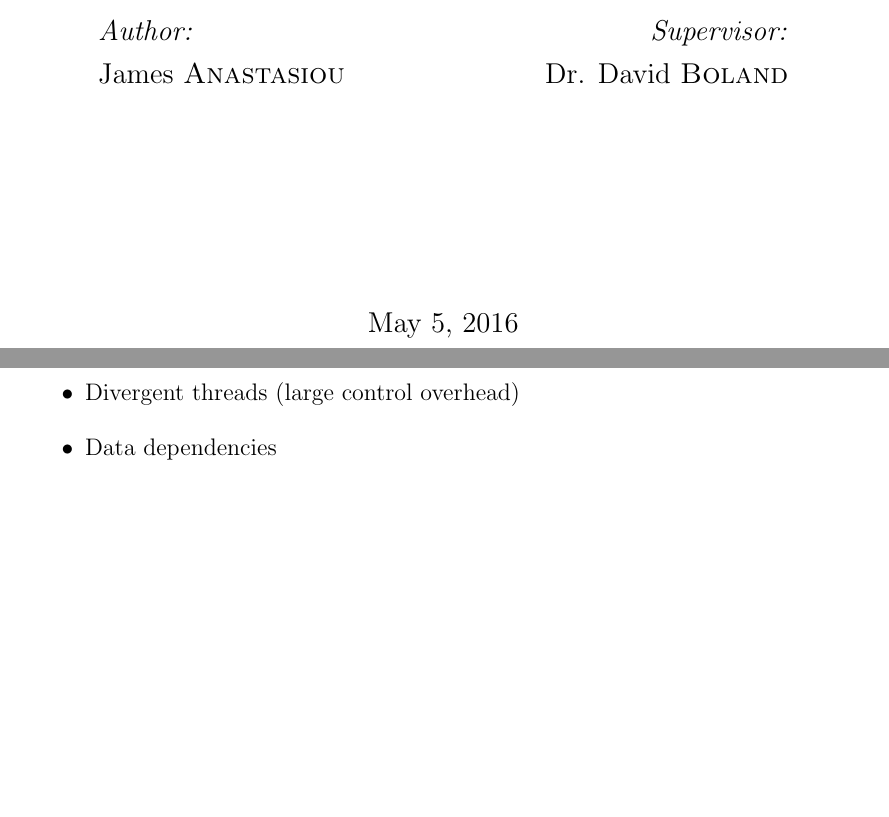
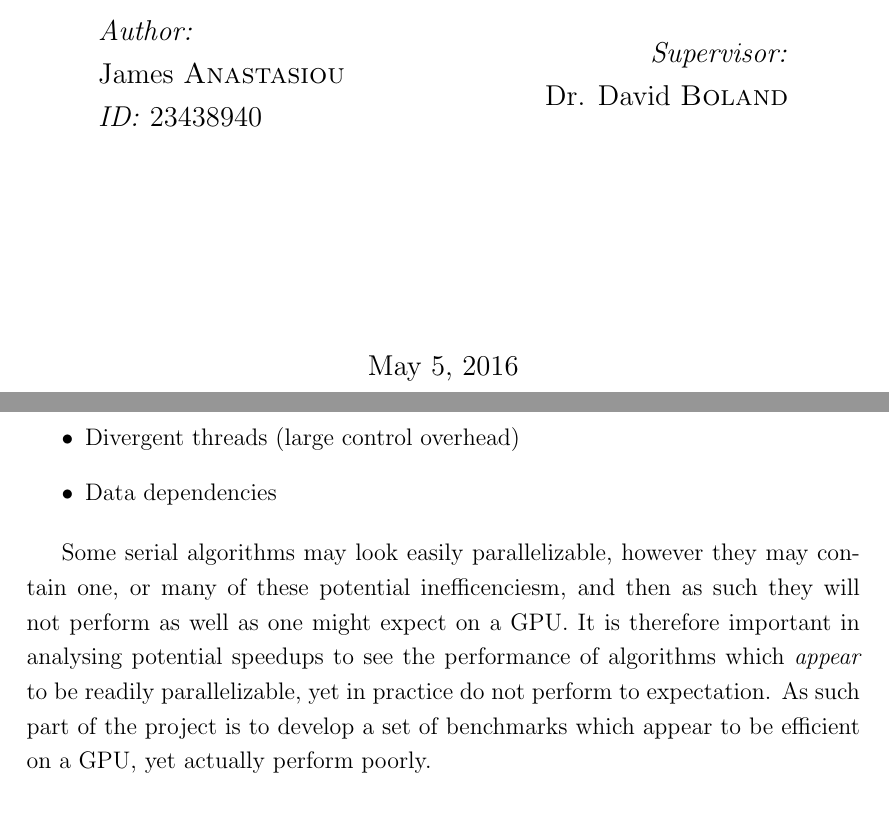
Before and after one commit to Jhana1/LatexDocs, a LaTeX document (DesignDoc/main.tex, which reads DesignDoc/description.tex): two parts of pages 1 and 5 of 6 before the commit and two parts of pages 1 and 6 of 6 after it, joined at a grey line, cut so that both start at the same text, the shorter picture padded with empty space. Compiled offline with pdfLaTeX.

Commit message:
Introduction, nearly finished

```diff
--- a/DesignDoc/description.tex
+++ b/DesignDoc/description.tex
@@ -39,6 +39,7 @@ Whilst GPU's can be incredibly powerful, deliberate design decisions in the arch
 \item Data dependencies
 \end{itemize}
 
+Some serial algorithms may look easily parallelizable, however they may contain one, or many of these potential inefficenciesm, and then as such they will not perform as well as one might expect on a GPU. It is therefore important in analysing potential speedups to see the performance of algorithms which \emph{appear} to be readily parallelizable, yet in practice do not perform to expectation. As such part of the project is to develop a set of benchmarks which appear to be efficient on a GPU, yet actually perform poorly.
 
 \subsubsection{CUDA}
 CUDA is Nvidia's proprietry library and toolchain for developing parallel software. There are 2 main frameworks in the GPU programming space, CUDA and OpenCL. Whilst OpenCL is a FOSS platform, the development tools are severly lacking in comparison to the CUDA toolkit, and as such it was an easy decision to follow through with the CUDA. This however has limited the performance metrics to only comparisons involving CUDA enabled graphics cards.
--- a/DesignDoc/main.tex
+++ b/DesignDoc/main.tex
@@ -115,7 +115,8 @@ tabsize=2, % Number of spaces per tab in the code
 \begin{minipage}{0.4\textwidth}
 \begin{flushleft} \large
 \emph{Author:}\\
-James \textsc{Anastasiou} % Your name
+James \textsc{Anastasiou}\\ % Your name
+\emph{ID:} 23438940
 \end{flushleft}
 \end{minipage}
 ~
```
Also changed, not shown: DesignDoc/description.tex (2 more changed lines), DesignDoc/main.tex (2 more changed lines).
